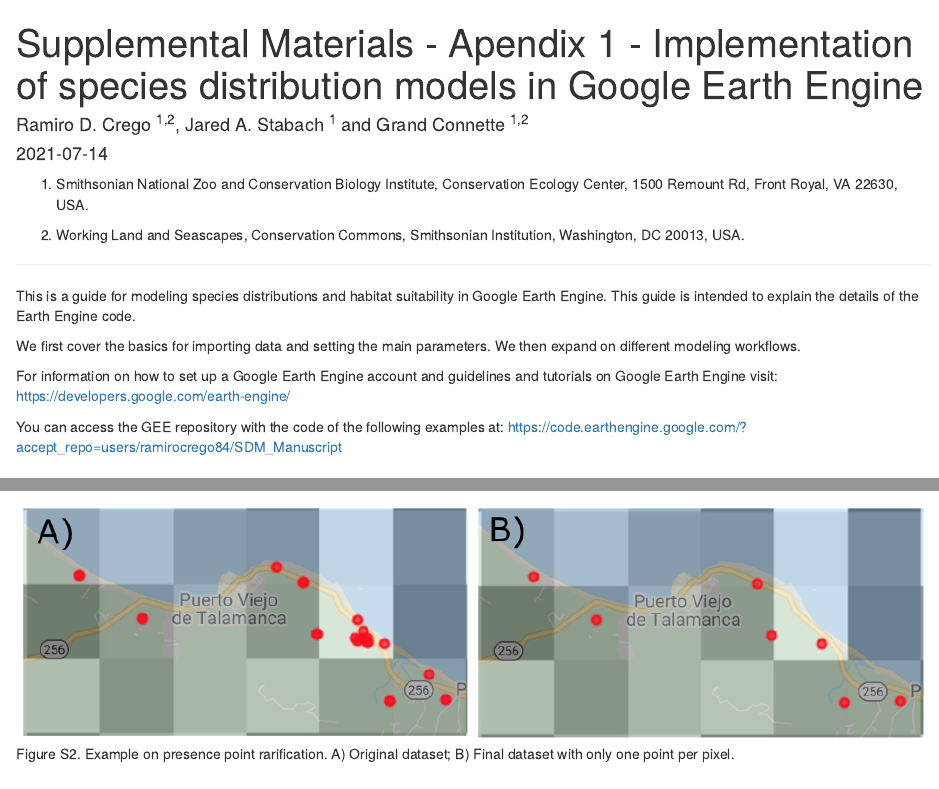
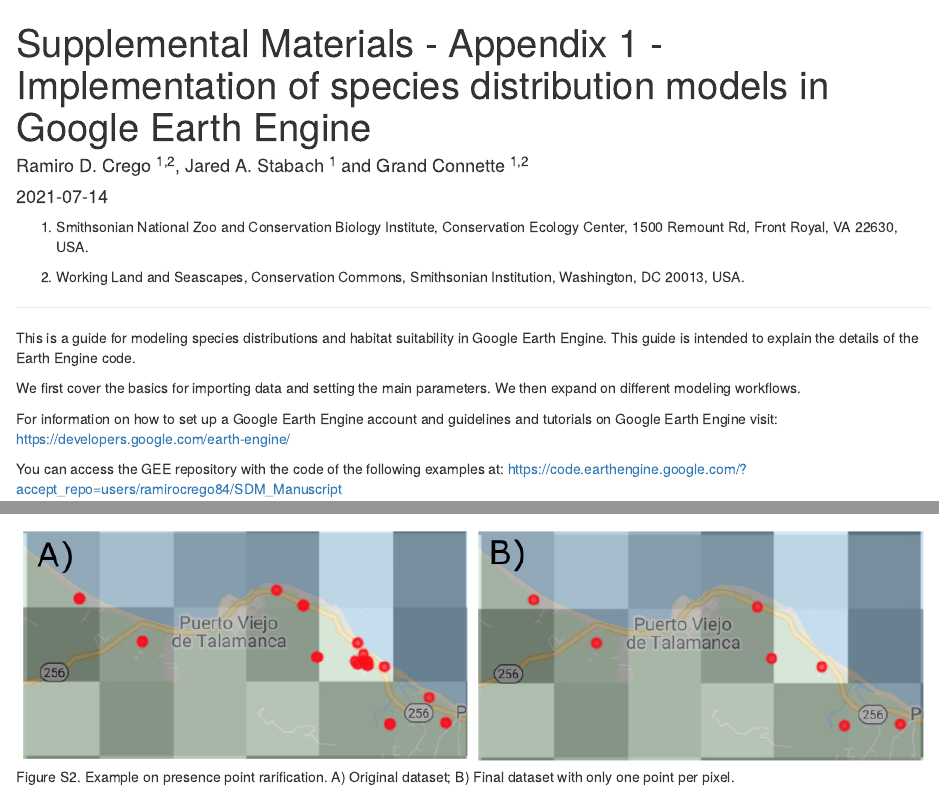
Before and after one commit to Smithsonian/SDMinGEE, an R Markdown document (Chapter-SDM.Rmd): the page in a window 1100 px wide, from its top, and a second part further down, joined at a grey line. Rendered offline with R 4.5, knitr and Pandoc, with nearby package versions; drawn as R Markdown's standard HTML page in place of the format the file asks for.

Commit message:
correct typo

```diff
--- a/Chapter-SDM.Rmd
+++ b/Chapter-SDM.Rmd
@@ -1,5 +1,5 @@
 ---
-title: "Supplemental Materials - Apendix 1 - Implementation of species distribution models in Google Earth Engine"
+title: "Supplemental Materials - Appendix 1 - Implementation of species distribution models in Google Earth Engine"
 author: "Ramiro D. Crego ^1,2^, Jared A. Stabach ^1^ and Grand Connette ^1,2^"
 date: "`r Sys.Date()`"
 output:
```
